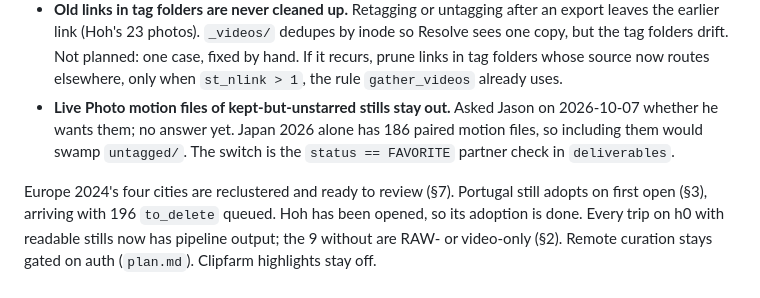
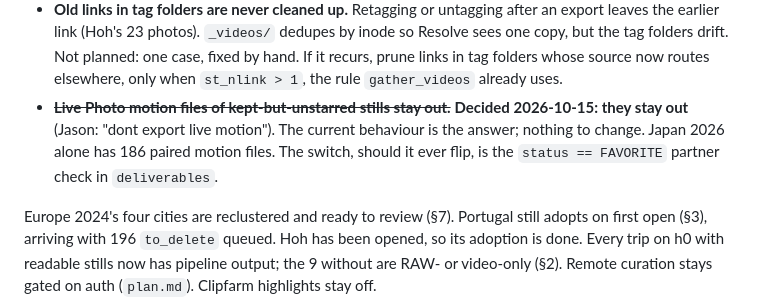
Before and after one commit to JasonTang99/sightread, a Markdown page: docs/next-steps.md, the part around the change. GitHub-like rendering.

Commit message:
docs(next-steps): record keeping Live Photo motion out
Co-Authored-By: Claude Opus 5.5 <noreply@anthropic.com>

```diff
--- a/docs/next-steps.md
+++ b/docs/next-steps.md
@@ -767,10 +767,11 @@ reflects it.
   Not planned: one case, fixed by hand. If it recurs, prune links in tag
   folders whose source now routes elsewhere, only when `st_nlink > 1`, the
   rule `gather_videos` already uses.
-- **Live Photo motion files of kept-but-unstarred stills stay out.** Asked
-  Jason on 2026-10-07 whether he wants them; no answer yet. Japan 2026 alone
-  has 186 paired motion files, so including them would swamp `untagged/`.
-  The switch is the `status == FAVORITE` partner check in `deliverables`.
+- ~~**Live Photo motion files of kept-but-unstarred stills stay out.**~~
+  **Decided 2026-10-15: they stay out** (Jason: "dont export live motion").
+  The current behaviour is the answer; nothing to change. Japan 2026 alone
+  has 186 paired motion files. The switch, should it ever flip, is the
+  `status == FAVORITE` partner check in `deliverables`.
 
 Europe 2024's four cities are reclustered and ready to review (§7).
 Portugal still adopts on first open (§3),
```
